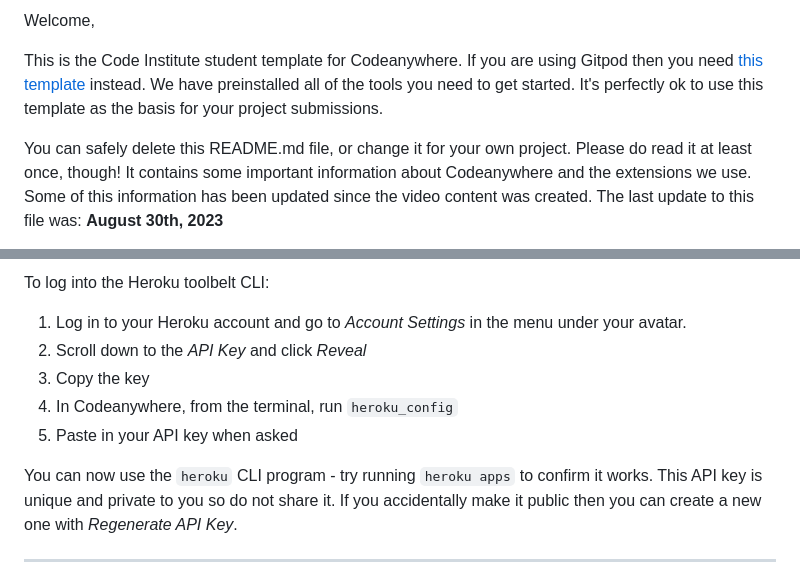
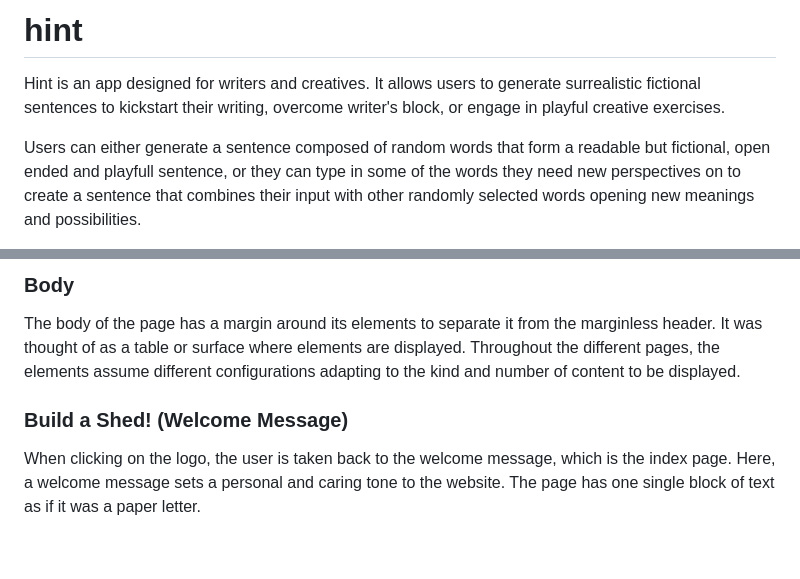
Before and after one commit to DinisMachado87/hint, a Markdown page: README.md, 2 parts joined by grey strips. Rendered like a GitHub page; blank space fills up the shorter version.

```diff
--- a/README.md
+++ b/README.md
@@ -2,7 +2,7 @@
 
-Welcome,
+# hint
 
-This is the Code Institute student template for Codeanywhere. If you are using Gitpod then you need [this template](https://github.com/Code-Institute-Org/gitpod-full-template) instead.  We have preinstalled all of the tools you need to get started. It's perfectly ok to use this template as the basis for your project submissions.
+Hint is an app designed for writers and creatives. It allows users to generate surrealistic fictional sentences to kickstart their writing, overcome writer's block, or engage in playful creative exercises.
 
-You can safely delete this README.md file, or change it for your own project. Please do read it at least once, though! It contains some important information about Codeanywhere and the extensions we use. Some of this information has been updated since the video content was created. The last update to this file was: **August 30th, 2023**
+Users can either generate a sentence composed of random words that form a readable but fictional, open ended and playfull sentence, or they can type in some of the words they need new perspectives on to create a sentence that combines their input with other randomly selected words opening new meanings and possibilities.
 
@@ -26,13 +26,9 @@ In Codeanywhere you have superuser security privileges by default. Therefore you
 
-To log into the Heroku toolbelt CLI:
+### Body
 
-1. Log in to your Heroku account and go to _Account Settings_ in the menu under your avatar.
-2. Scroll down to the _API Key_ and click _Reveal_
-3. Copy the key
-4. In Codeanywhere, from the terminal, run `heroku_config`
-5. Paste in your API key when asked
+The body of the page has a margin around its elements to separate it from the marginless header. It was thought of as a table or surface where elements are displayed. Throughout the different pages, the elements assume different configurations adapting to the kind and number of content to be displayed.
 
-You can now use the `heroku` CLI program - try running `heroku apps` to confirm it works. This API key is unique and private to you so do not share it. If you accidentally make it public then you can create a new one with _Regenerate API Key_.
+### Build a Shed! (Welcome Message)
 
----
+When clicking on the logo, the user is taken back to the welcome message, which is the index page. Here, a welcome message sets a personal and caring tone to the website. The page has one single block of text as if it was a paper letter.
 
```
Also changed, not shown: other parts of README.md (+81 -11 lines), assets/images/Screenshot 2023-10-10 at 15.16.08.png (added), assets/images/Screenshot 2023-10-10 at 15.16.20.png (added), 2 other files.
